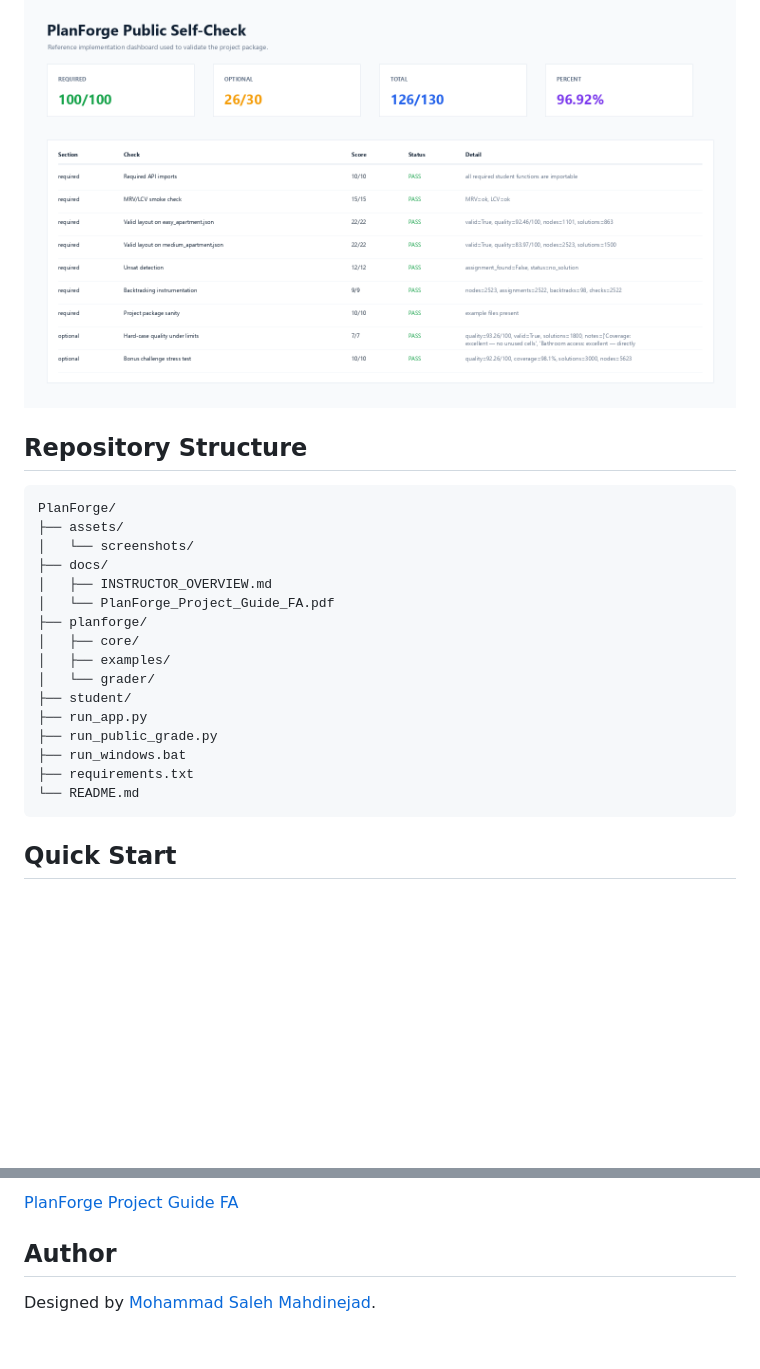
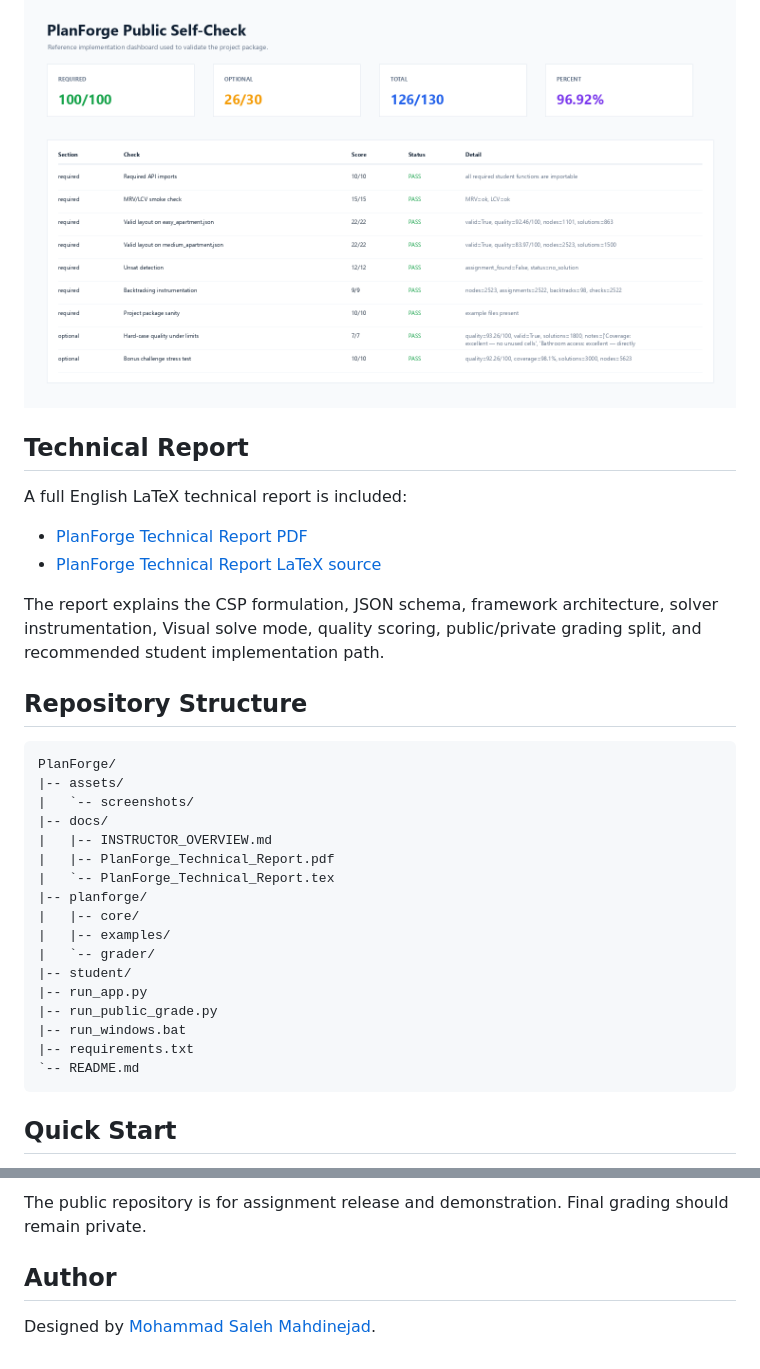
Before and after one commit to msmahdinejad/PlanForge, a Markdown page: README.md, 2 parts joined by grey strips. Rendered like a GitHub page; blank space fills up the shorter version.

````diff
--- a/README.md
+++ b/README.md
@@ -42,25 +71,35 @@ The public self-check provides visible feedback for required and optional behavi
 
 ![Public grader screenshot](assets/screenshots/planforge-public-grade.png)
+
+## Technical Report
+
+A full English LaTeX technical report is included:
+
+- [PlanForge Technical Report PDF](docs/PlanForge_Technical_Report.pdf)
+- [PlanForge Technical Report LaTeX source](docs/PlanForge_Technical_Report.tex)
+
+The report explains the CSP formulation, JSON schema, framework architecture, solver instrumentation, Visual solve mode, quality scoring, public/private grading split, and recommended student implementation path.
 
 ## Repository Structure
 
 ```text
 PlanForge/
-├── assets/
-│   └── screenshots/
-├── docs/
-│   ├── INSTRUCTOR_OVERVIEW.md
-│   └── PlanForge_Project_Guide_FA.pdf
-├── planforge/
-│   ├── core/
-│   ├── examples/
-│   └── grader/
-├── student/
-├── run_app.py
-├── run_public_grade.py
-├── run_windows.bat
-├── requirements.txt
-└── README.md
+|-- assets/
+|   `-- screenshots/
+|-- docs/
+|   |-- INSTRUCTOR_OVERVIEW.md
+|   |-- PlanForge_Technical_Report.pdf
+|   `-- PlanForge_Technical_Report.tex
+|-- planforge/
+|   |-- core/
+|   |-- examples/
+|   `-- grader/
+|-- student/
+|-- run_app.py
+|-- run_public_grade.py
+|-- run_windows.bat
+|-- requirements.txt
+`-- README.md
 ```
 
 ## Quick Start
@@ -149,5 +192,5 @@ The full Persian project guide is available here:
 
-[PlanForge Project Guide FA](docs/PlanForge_Project_Guide_FA.pdf)
+The public repository is for assignment release and demonstration. Final grading should remain private.
 
 ## Author
 
````
Also changed, not shown: other parts of README.md (+80 -47 lines), docs/INSTRUCTOR_OVERVIEW.md (+3 -2 lines), assets/screenshots/planforge-csp-workflow.png (added), assets/screenshots/planforge-visual-solve-tree.png (added), 3 other files.
